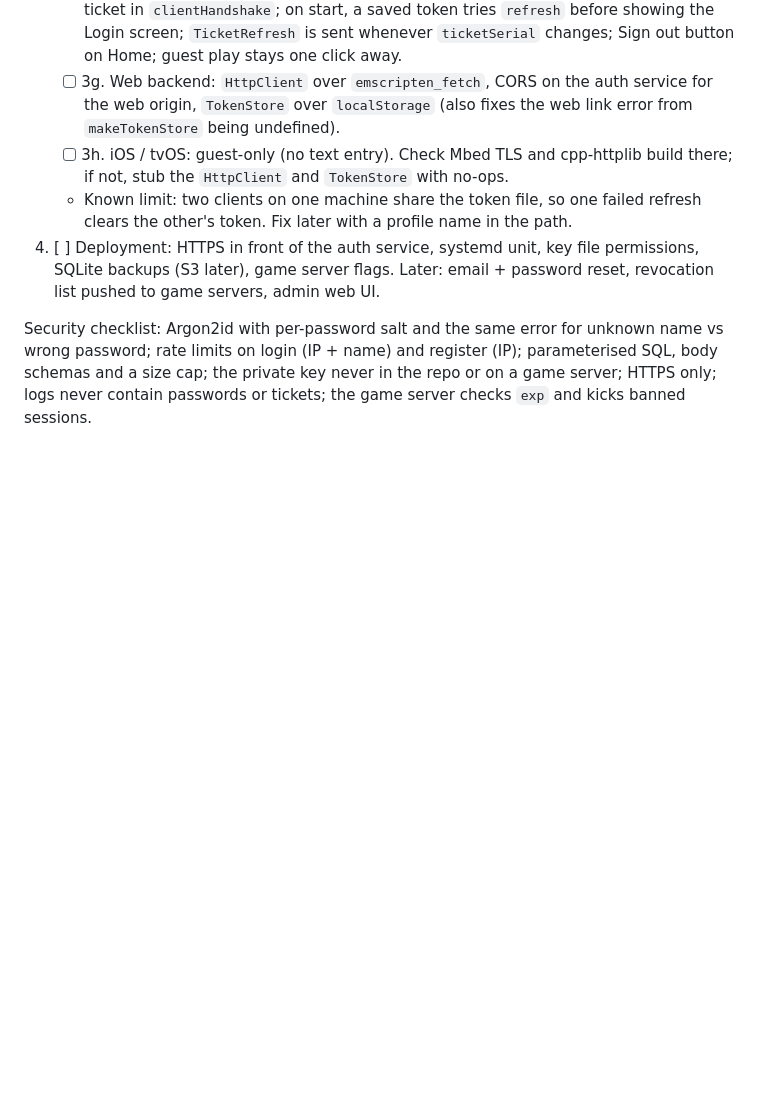
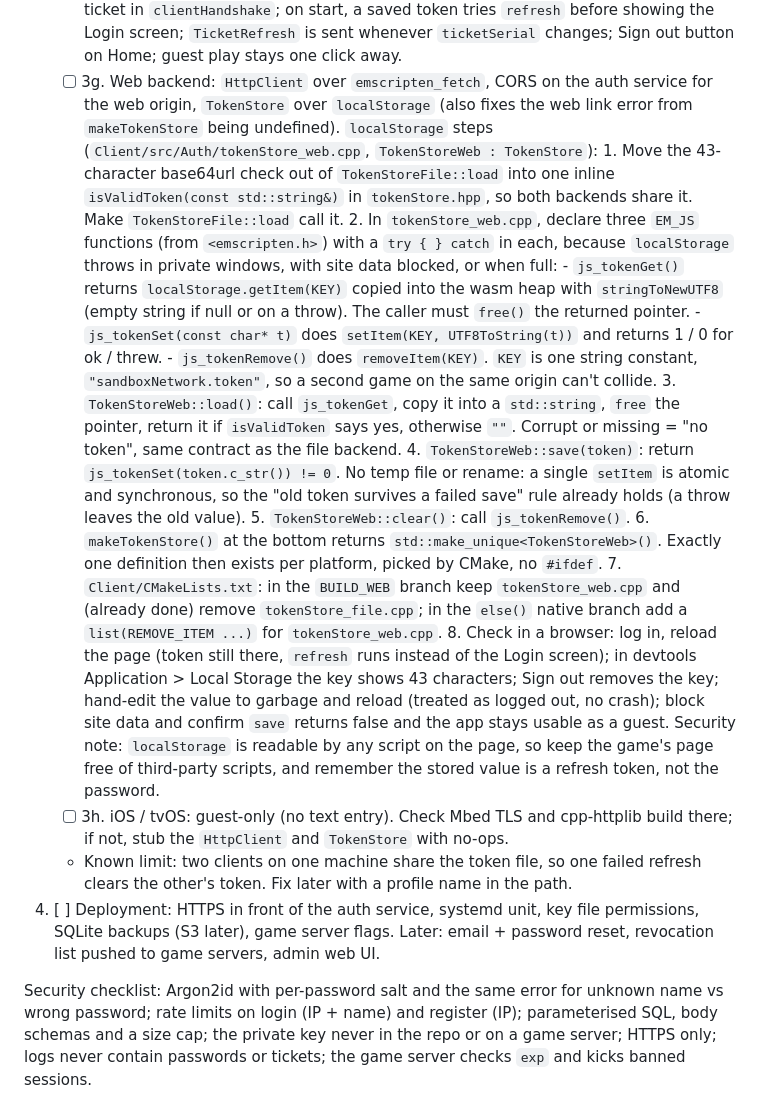
Before and after one commit to myshy13/sandboxNetwork, a Markdown page: plan.md, the part around the change. Rendered like a GitHub page; blank space fills up the shorter version.

Commit message:
updated plan

```diff
--- a/plan.md
+++ b/plan.md
@@ -108,6 +108,32 @@ Stages (each ends in something runnable). Route-level backlog for stage 1: `Auth
          is sent whenever `ticketSerial` changes; Sign out button on Home; guest play stays one click away.
    - [ ] 3g. Web backend: `HttpClient` over `emscripten_fetch`, CORS on the auth service for the web origin,
          `TokenStore` over `localStorage` (also fixes the web link error from `makeTokenStore` being undefined).
+         `localStorage` steps (`Client/src/Auth/tokenStore_web.cpp`, `TokenStoreWeb : TokenStore`):
+         1. Move the 43-character base64url check out of `TokenStoreFile::load` into one inline `isValidToken(const
+            std::string&)` in `tokenStore.hpp`, so both backends share it. Make `TokenStoreFile::load` call it.
+         2. In `tokenStore_web.cpp`, declare three `EM_JS` functions (from `<emscripten.h>`) with a `try { } catch` in
+            each, because `localStorage` throws in private windows, with site data blocked, or when full:
+            - `js_tokenGet()` returns `localStorage.getItem(KEY)` copied into the wasm heap with `stringToNewUTF8`
+              (empty string if null or on a throw). The caller must `free()` the returned pointer.
+            - `js_tokenSet(const char* t)` does `setItem(KEY, UTF8ToString(t))` and returns 1 / 0 for ok / threw.
+            - `js_tokenRemove()` does `removeItem(KEY)`.
+            `KEY` is one string constant, `"sandboxNetwork.token"`, so a second game on the same origin can't collide.
+         3. `TokenStoreWeb::load()`: call `js_tokenGet`, copy it into a `std::string`, `free` the pointer, return it if
+            `isValidToken` says yes, otherwise `""`. Corrupt or missing = "no token", same contract as the file backend.
+         4. `TokenStoreWeb::save(token)`: return `js_tokenSet(token.c_str()) != 0`. No temp file or rename: a single
+            `setItem` is atomic and synchronous, so the "old token survives a failed save" rule already holds (a throw
+            leaves the old value).
+         5. `TokenStoreWeb::clear()`: call `js_tokenRemove()`.
+         6. `makeTokenStore()` at the bottom returns `std::make_unique<TokenStoreWeb>()`. Exactly one definition then
+            exists per platform, picked by CMake, no `#ifdef`.
+         7. `Client/CMakeLists.txt`: in the `BUILD_WEB` branch keep `tokenStore_web.cpp` and (already done) remove
+            `tokenStore_file.cpp`; in the `else()` native branch add a `list(REMOVE_ITEM ...)` for `tokenStore_web.cpp`.
+         8. Check in a browser: log in, reload the page (token still there, `refresh` runs instead of the Login
+            screen); in devtools Application > Local Storage the key shows 43 characters; Sign out removes the key;
+            hand-edit the value to garbage and reload (treated as logged out, no crash); block site data and confirm
+            `save` returns false and the app stays usable as a guest.
+         Security note: `localStorage` is readable by any script on the page, so keep the game's page free of third-party
+         scripts, and remember the stored value is a refresh token, not the password.
    - [ ] 3h. iOS / tvOS: guest-only (no text entry). Check Mbed TLS and cpp-httplib build there; if not, stub the
          `HttpClient` and `TokenStore` with no-ops.
    - Known limit: two clients on one machine share the token file, so one failed refresh clears the other's token.
```
